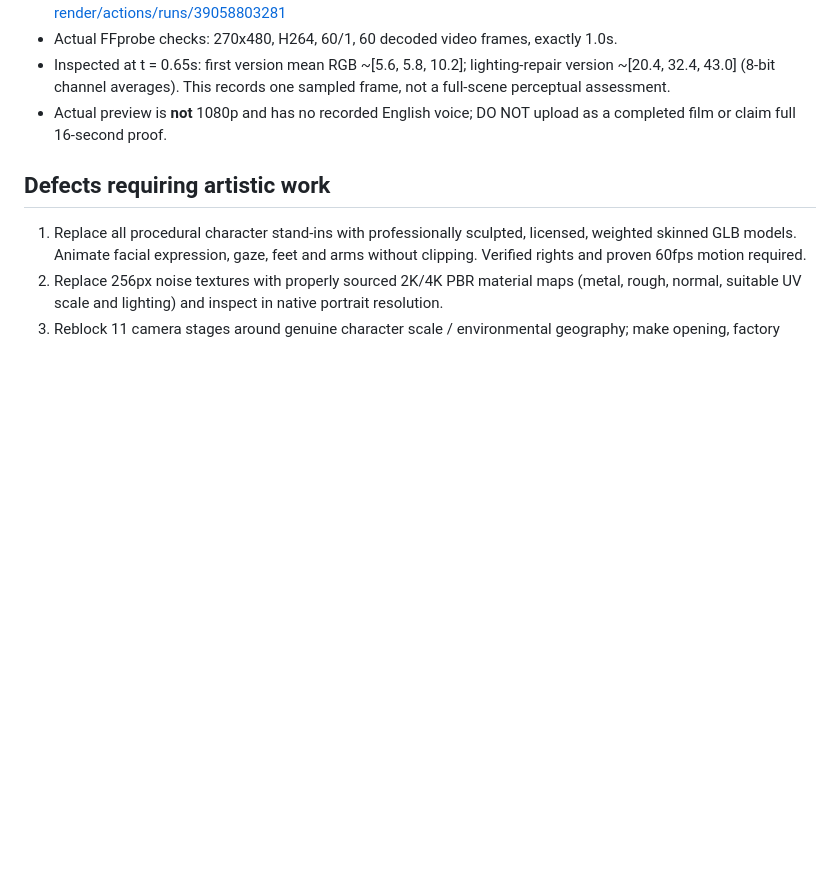
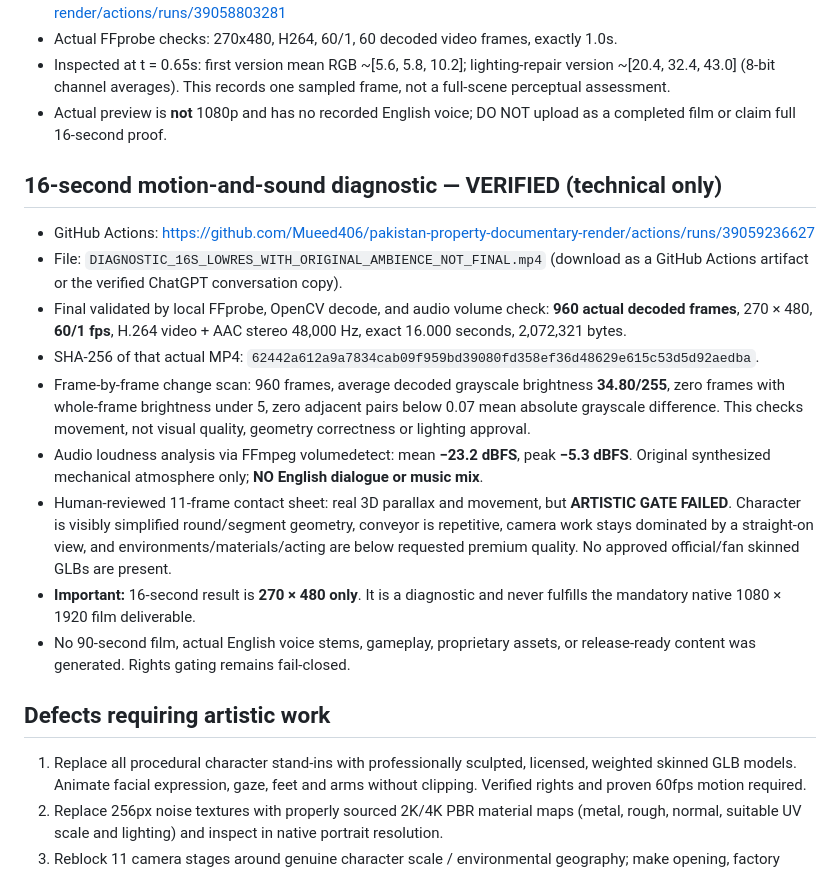
Before and after one commit to Mueed406/pakistan-property-documentary-render, a Markdown page: films/the-last-toy-shift/QA_SMOKE_REPORT_20261017.md, the part around the change. GitHub-like rendering; blank space fills up the shorter version.

Commit message:
docs(fan-film): archive verified 16s moving 3D/audio QC and failed artistic gate

```diff
--- a/films/the-last-toy-shift/QA_SMOKE_REPORT_20261017.md
+++ b/films/the-last-toy-shift/QA_SMOKE_REPORT_20261017.md
@@ -27,6 +27,18 @@ This records **actual executed GitHub Actions and inspected media**. It is not a
 - Inspected at t = 0.65s: first version mean RGB ~[5.6, 5.8, 10.2]; lighting-repair version ~[20.4, 32.4, 43.0] (8-bit channel averages). This records one sampled frame, not a full-scene perceptual assessment.
 - Actual preview is **not** 1080p and has no recorded English voice; DO NOT upload as a completed film or claim full 16-second proof.
 
+## 16-second motion-and-sound diagnostic — VERIFIED (technical only)
+
+- GitHub Actions: https://github.com/Mueed406/pakistan-property-documentary-render/actions/runs/39059236627
+- File: `DIAGNOSTIC_16S_LOWRES_WITH_ORIGINAL_AMBIENCE_NOT_FINAL.mp4` (download as a GitHub Actions artifact or the verified ChatGPT conversation copy).
+- Final validated by local FFprobe, OpenCV decode, and audio volume check: **960 actual decoded frames**, 270 × 480, **60/1 fps**, H.264 video + AAC stereo 48,000 Hz, exact 16.000 seconds, 2,072,321 bytes.
+- SHA-256 of that actual MP4: `62442a612a9a7834cab09f959bd39080fd358ef36d48629e615c53d5d92aedba`.
+- Frame-by-frame change scan: 960 frames, average decoded grayscale brightness **34.80/255**, zero frames with whole-frame brightness under 5, zero adjacent pairs below 0.07 mean absolute grayscale difference. This checks movement, not visual quality, geometry correctness or lighting approval.
+- Audio loudness analysis via FFmpeg volumedetect: mean **−23.2 dBFS**, peak **−5.3 dBFS**. Original synthesized mechanical atmosphere only; **NO English dialogue or music mix**.
+- Human-reviewed 11-frame contact sheet: real 3D parallax and movement, but **ARTISTIC GATE FAILED**. Character is visibly simplified round/segment geometry, conveyor is repetitive, camera work stays dominated by a straight-on view, and environments/materials/acting are below requested premium quality. No approved official/fan skinned GLBs are present.
+- **Important:** 16-second result is **270 × 480 only**. It is a diagnostic and never fulfills the mandatory native 1080 × 1920 film deliverable.
+- No 90-second film, actual English voice stems, gameplay, proprietary assets, or release-ready content was generated. Rights gating remains fail-closed.
+
 ## Defects requiring artistic work
 
 1. Replace all procedural character stand-ins with professionally sculpted, licensed, weighted skinned GLB models. Animate facial expression, gaze, feet and arms without clipping. Verified rights and proven 60fps motion required.
```
